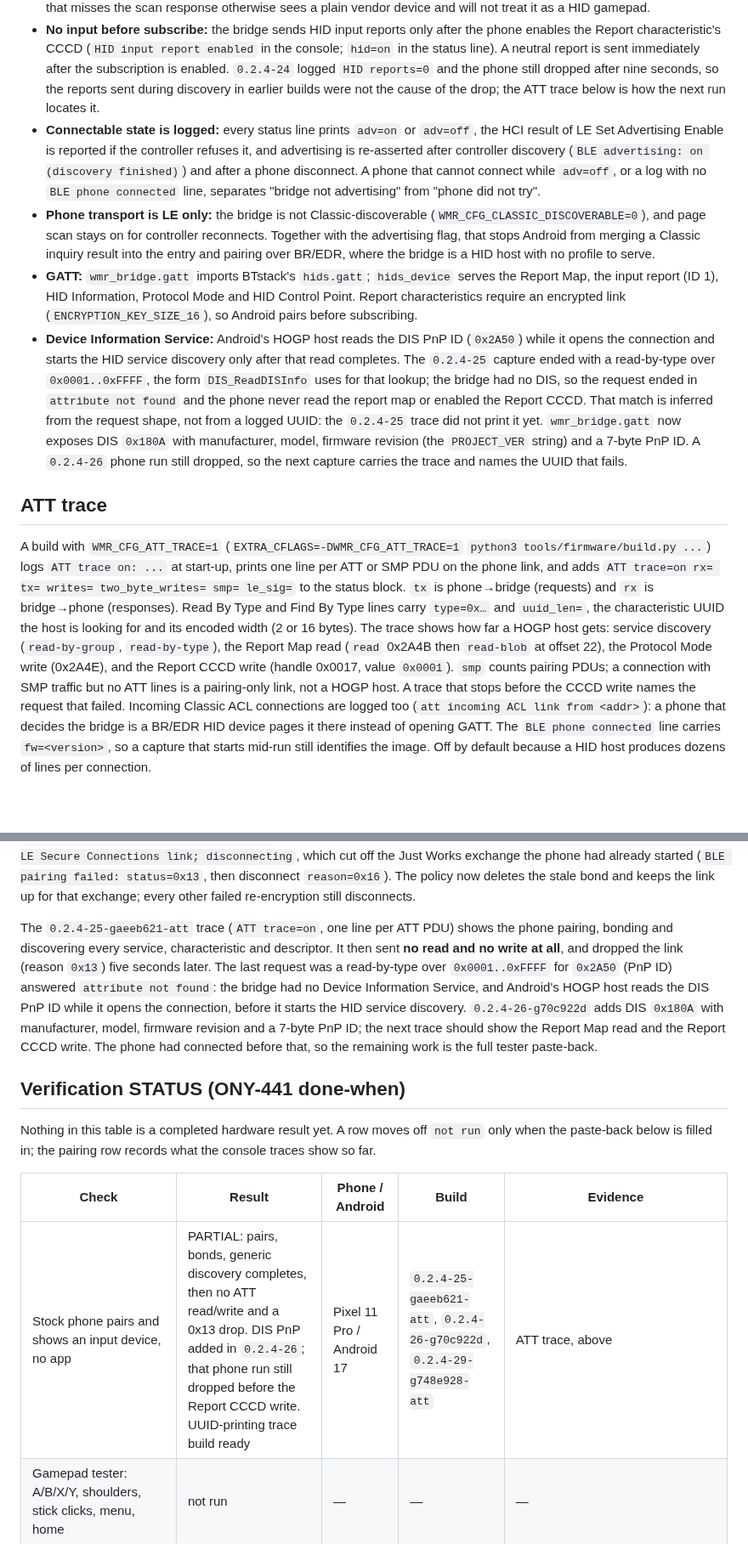
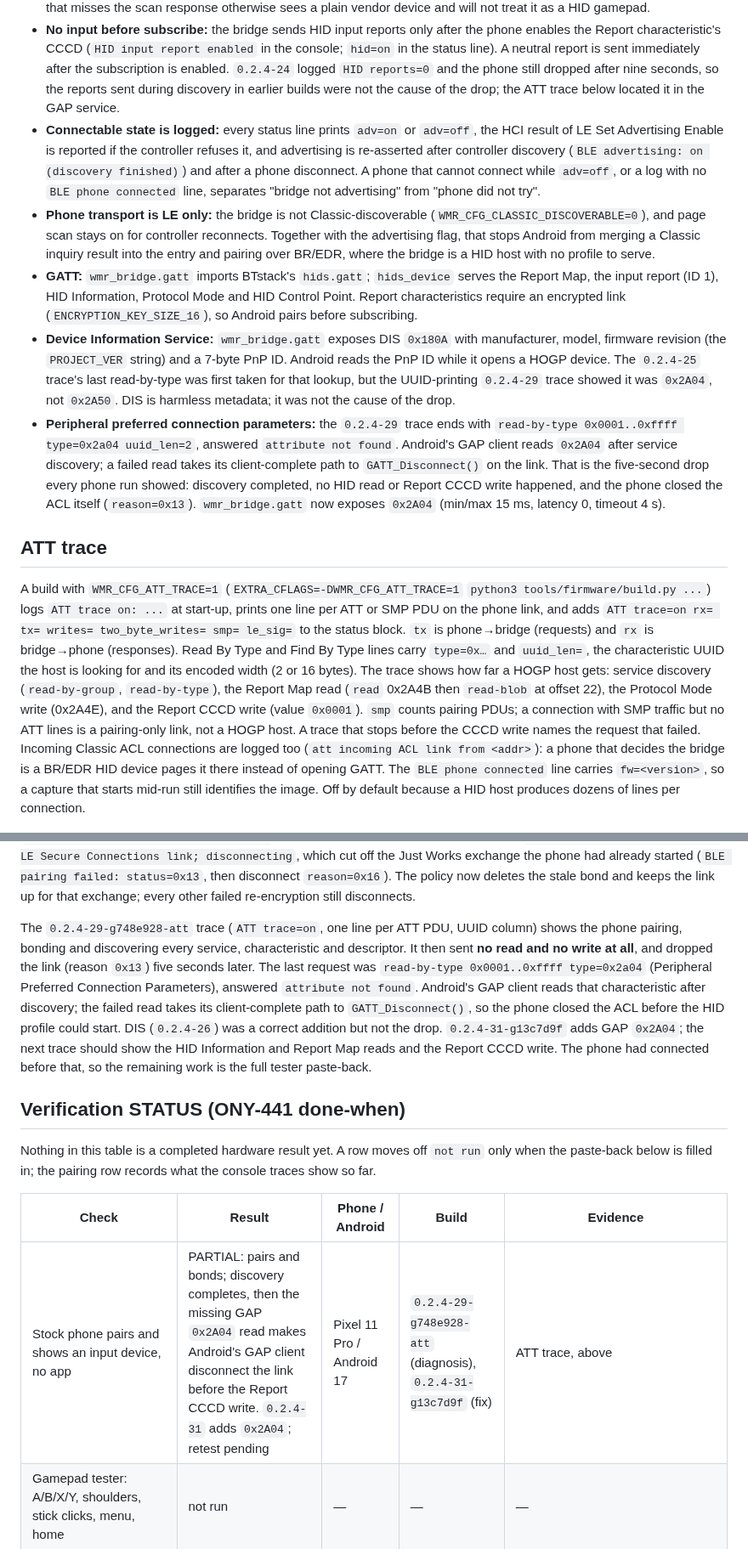
Before and after one commit to nightcinder/WMR_Bridge, a Markdown page: docs/HID_GAMEPAD.md, 2 parts joined by grey strips. Shown at 85% size. GitHub-like rendering; blank space fills up the shorter version.

Commit message:
Docs: record the GAP 0x2A04 drop and the 0.2.4-31 fix (ONY-441)

```diff
--- a/docs/HID_GAMEPAD.md
+++ b/docs/HID_GAMEPAD.md
@@ -69,7 +69,7 @@ tester. See "Known gaps".
   immediately after the subscription is enabled. `0.2.4-24` logged
   `HID reports=0` and the phone still dropped after nine seconds, so the
   reports sent during discovery in earlier builds were not the cause of the
-  drop; the ATT trace below is how the next run locates it.
+  drop; the ATT trace below located it in the GAP service.
 - **Connectable state is logged:** every status line prints `adv=on` or
   `adv=off`, the HCI result of LE Set Advertising Enable is reported if the
   controller refuses it, and advertising is re-asserted after controller
@@ -86,17 +86,20 @@ tester. See "Known gaps".
   serves the Report Map, the input report (ID 1), HID Information, Protocol
   Mode and HID Control Point. Report characteristics require an encrypted
   link (`ENCRYPTION_KEY_SIZE_16`), so Android pairs before subscribing.
-- **Device Information Service:** Android's HOGP host reads the DIS PnP ID
-  (`0x2A50`) while it opens the connection and starts the HID service discovery
-  only after that read completes. The `0.2.4-25` capture ended with a
-  read-by-type over `0x0001..0xFFFF`, the form `DIS_ReadDISInfo` uses for that
-  lookup; the bridge had no DIS, so the request ended in `attribute not found`
-  and the phone never read the report map or enabled the Report CCCD. That
-  match is inferred from the request shape, not from a logged UUID: the
-  `0.2.4-25` trace did not print it yet. `wmr_bridge.gatt` now exposes DIS
-  `0x180A` with manufacturer, model, firmware revision (the `PROJECT_VER`
-  string) and a 7-byte PnP ID. A `0.2.4-26` phone run still dropped, so the
-  next capture carries the trace and names the UUID that fails.
+- **Device Information Service:** `wmr_bridge.gatt` exposes DIS `0x180A` with
+  manufacturer, model, firmware revision (the `PROJECT_VER` string) and a
+  7-byte PnP ID. Android reads the PnP ID while it opens a HOGP device. The
+  `0.2.4-25` trace's last read-by-type was first taken for that lookup, but the
+  UUID-printing `0.2.4-29` trace showed it was `0x2A04`, not `0x2A50`. DIS is
+  harmless metadata; it was not the cause of the drop.
+- **Peripheral preferred connection parameters:** the `0.2.4-29` trace ends
+  with `read-by-type 0x0001..0xffff type=0x2a04 uuid_len=2`, answered
+  `attribute not found`. Android's GAP client reads `0x2A04` after service
+  discovery; a failed read takes its client-complete path to
+  `GATT_Disconnect()` on the link. That is the five-second drop every phone run
+  showed: discovery completed, no HID read or Report CCCD write happened, and
+  the phone closed the ACL itself (`reason=0x13`). `wmr_bridge.gatt` now
+  exposes `0x2A04` (min/max 15 ms, latency 0, timeout 4 s).
 
 ## ATT trace
 
@@ -110,8 +113,7 @@ characteristic UUID the host is looking for and its encoded width (2 or 16
 bytes). The trace shows how far a
 HOGP host gets: service discovery (`read-by-group`, `read-by-type`), the
 Report Map read (`read` 0x2A4B then `read-blob` at offset 22), the Protocol
-Mode write (0x2A4E), and the Report CCCD write (handle 0x0017, value
-`0x0001`). `smp` counts pairing PDUs; a connection with SMP traffic but no ATT
+Mode write (0x2A4E), and the Report CCCD write (value `0x0001`). `smp` counts pairing PDUs; a connection with SMP traffic but no ATT
 lines is a pairing-only link, not a HOGP host. A trace that stops before the
 CCCD write names the request that failed. Incoming Classic ACL connections are
 logged too (`att incoming ACL link from <addr>`): a phone that decides the
@@ -220,17 +222,18 @@ failed: status=0x13`, then disconnect `reason=0x16`). The policy now deletes the
 stale bond and keeps the link up for that exchange; every other failed
 re-encryption still disconnects.
 
-The `0.2.4-25-gaeeb621-att` trace (`ATT trace=on`, one line per ATT PDU) shows
-the phone pairing, bonding and discovering every service, characteristic and
-descriptor. It then sent **no read and no write at all**, and dropped the link
-(reason `0x13`) five seconds later. The last request was a read-by-type over
-`0x0001..0xFFFF` for `0x2A50` (PnP ID) answered `attribute not found`: the
-bridge had no Device Information Service, and Android's HOGP host reads the DIS
-PnP ID while it opens the connection, before it starts the HID service
-discovery. `0.2.4-26-g70c922d` adds DIS `0x180A` with manufacturer, model,
-firmware revision and a 7-byte PnP ID; the next trace should show the Report
-Map read and the Report CCCD write. The phone had connected before
-that, so the remaining work is the full tester paste-back.
+The `0.2.4-29-g748e928-att` trace (`ATT trace=on`, one line per ATT PDU, UUID
+column) shows the phone pairing, bonding and discovering every service,
+characteristic and descriptor. It then sent **no read and no write at all**, and
+dropped the link (reason `0x13`) five seconds later. The last request was
+`read-by-type 0x0001..0xffff type=0x2a04` (Peripheral Preferred Connection
+Parameters), answered `attribute not found`. Android's GAP client reads that
+characteristic after discovery; the failed read takes its client-complete path
+to `GATT_Disconnect()`, so the phone closed the ACL before the HID profile
+could start. DIS (`0.2.4-26`) was a correct addition but not the drop.
+`0.2.4-31-g13c7d9f` adds GAP `0x2A04`; the next trace should show the HID
+Information and Report Map reads and the Report CCCD write. The phone had
+connected before that, so the remaining work is the full tester paste-back.
 
 ## Verification STATUS (ONY-441 done-when)
 
@@ -240,7 +243,7 @@ what the console traces show so far.
 
 | Check | Result | Phone / Android | Build | Evidence |
 |---|---|---|---|---|
-| Stock phone pairs and shows an input device, no app | PARTIAL: pairs, bonds, generic discovery completes, then no ATT read/write and a 0x13 drop. DIS PnP added in `0.2.4-26`; that phone run still dropped before the Report CCCD write. UUID-printing trace build ready | Pixel 11 Pro / Android 17 | `0.2.4-25-gaeeb621-att`, `0.2.4-26-g70c922d`, `0.2.4-29-g748e928-att` | ATT trace, above |
+| Stock phone pairs and shows an input device, no app | PARTIAL: pairs and bonds; discovery completes, then the missing GAP `0x2A04` read makes Android's GAP client disconnect the link before the Report CCCD write. `0.2.4-31` adds `0x2A04`; retest pending | Pixel 11 Pro / Android 17 | `0.2.4-29-g748e928-att` (diagnosis), `0.2.4-31-g13c7d9f` (fix) | ATT trace, above |
 | Gamepad tester: A/B/X/Y, shoulders, stick clicks, menu, home | not run | — | — | — |
 | Gamepad tester: d-pad via left trackpad (8 sectors) | not run | — | — | — |
 | Gamepad tester: face buttons via right trackpad | not run | — | — | — |
```
Also changed, not shown: other parts of docs/HID_GAMEPAD.md (+2 -2 lines), docs/STATUS.md (+11 -14 lines).
